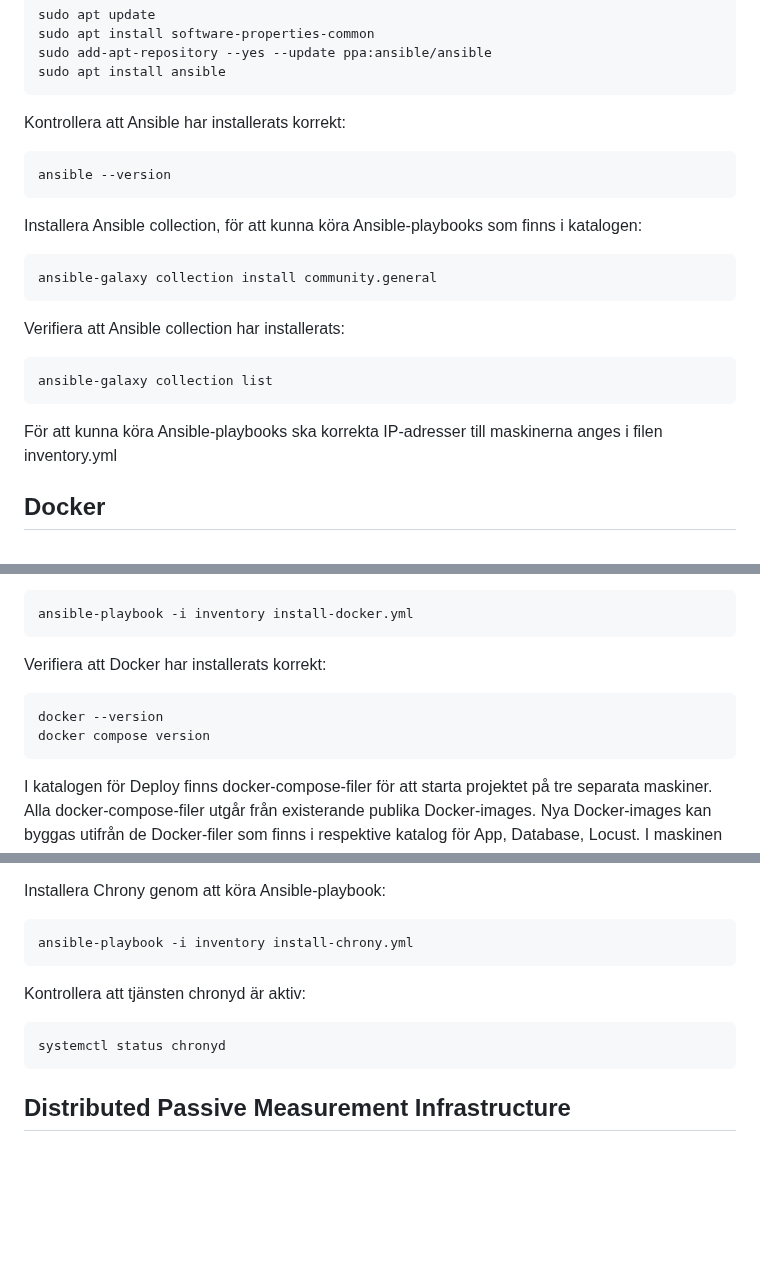
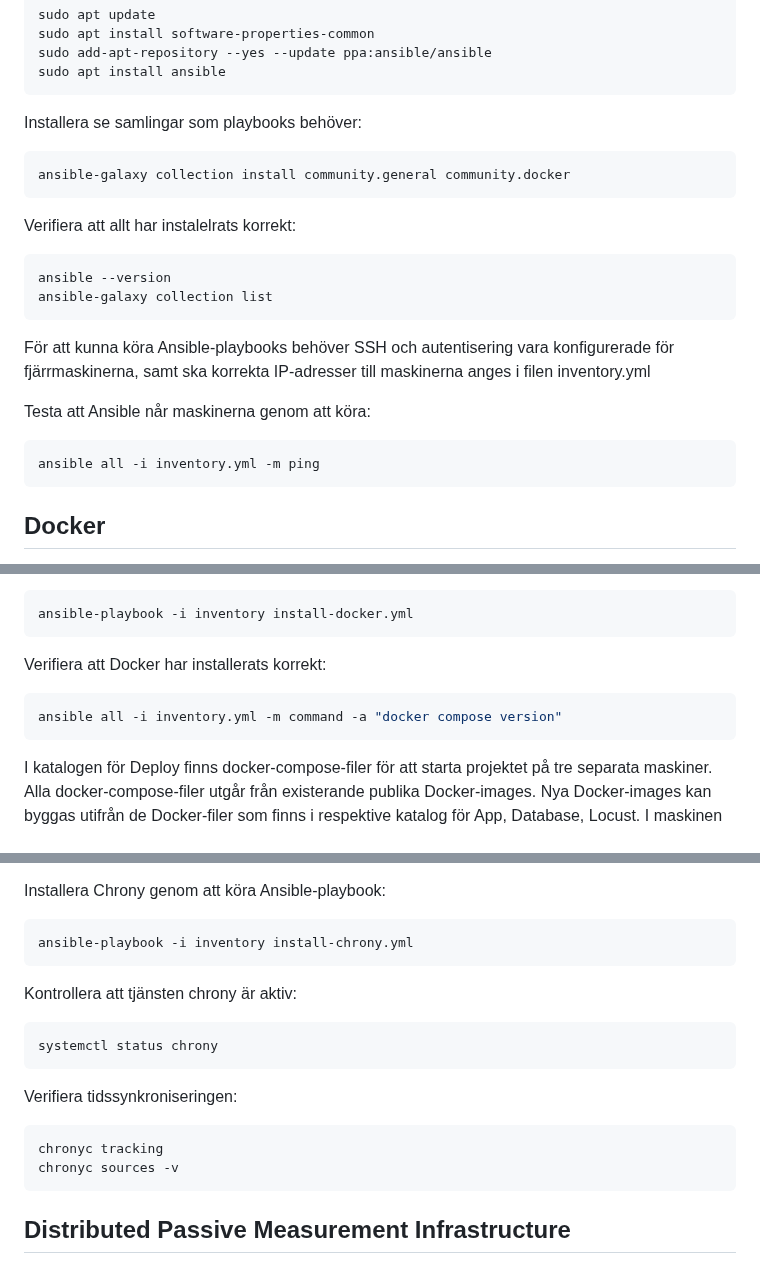
Before and after one commit to busigbil/PA1438, a Markdown page: README.md, 3 parts joined by grey strips. Rendered like a GitHub page; blank space fills up the shorter version.

````diff
--- a/README.md
+++ b/README.md
@@ -70,19 +70,22 @@ sudo apt install software-properties-common
 sudo add-apt-repository --yes --update ppa:ansible/ansible
 sudo apt install ansible
 ```
-Kontrollera att Ansible har installerats korrekt:
+
+Installera se samlingar som playbooks behöver:
+```console
+ansible-galaxy collection install community.general community.docker
+```
+Verifiera att allt har instalelrats korrekt:
 ```console
 ansible --version
-```
-Installera Ansible collection, för att kunna köra Ansible-playbooks som finns i katalogen:
-```console
-ansible-galaxy collection install community.general
-```
-Verifiera att Ansible collection har installerats:
-```console
 ansible-galaxy collection list
 ```
-För att kunna köra Ansible-playbooks ska korrekta IP-adresser till maskinerna anges i filen inventory.yml
+För att kunna köra Ansible-playbooks behöver SSH och autentisering vara konfigurerade för fjärrmaskinerna, samt ska korrekta IP-adresser till maskinerna anges i filen inventory.yml
+
+Testa att Ansible når maskinerna genom att köra:
+```console
+ansible all -i inventory.yml -m ping
+```
 
 ## Docker
 Docker Engine är en container-teknologi som möjliggör för att köra en applikation och alla dess beroenden inom en isolerad miljö (container). Projektet förutsätter att Docker Engine finns installerat på alla maskiner, eftersom alla delar körs i Docker-containrar.
@@ -95,8 +98,7 @@ ansible-playbook -i inventory install-docker.yml
 ```
 Verifiera att Docker har installerats korrekt:
 ```console
-docker --version
-docker compose version
+ansible all -i inventory.yml -m command -a "docker compose version"
 ```
 
 I katalogen för Deploy finns docker-compose-filer för att starta projektet på tre separata maskiner. Alla docker-compose-filer utgår från existerande publika Docker-images. Nya Docker-images kan byggas utifrån de Docker-filer som finns i respektive katalog för App, Database, Locust. I maskinen som kör applikationen ska separata Docker-containrar köras för Nginx och en för Gunicorn + Flask. För att kunna köra projektet behöver korrekta IP-adresser för varje host anges som environment-variablar i respektive fil.
@@ -110,9 +112,14 @@ Installera Chrony genom att köra Ansible-playbook:
 ```console
 ansible-playbook -i inventory install-chrony.yml
 ```
-Kontrollera att tjänsten chronyd är aktiv:
+Kontrollera att tjänsten chrony är aktiv:
 ```console
-systemctl status chronyd
+systemctl status chrony
+```
+Verifiera tidssynkroniseringen:
+```console
+chronyc tracking
+chronyc sources -v
 ```
 
 ## Distributed Passive Measurement Infrastructure
````
